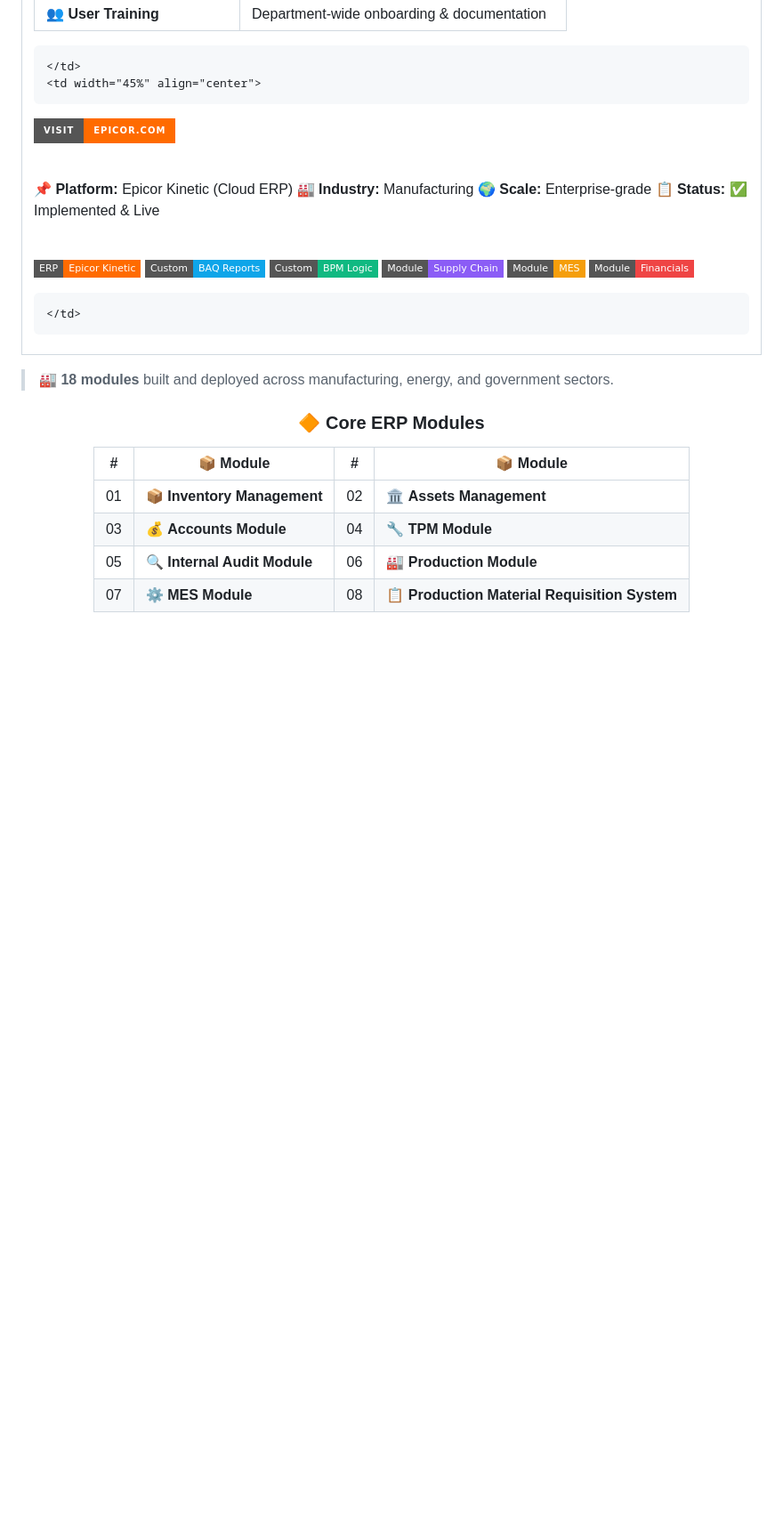
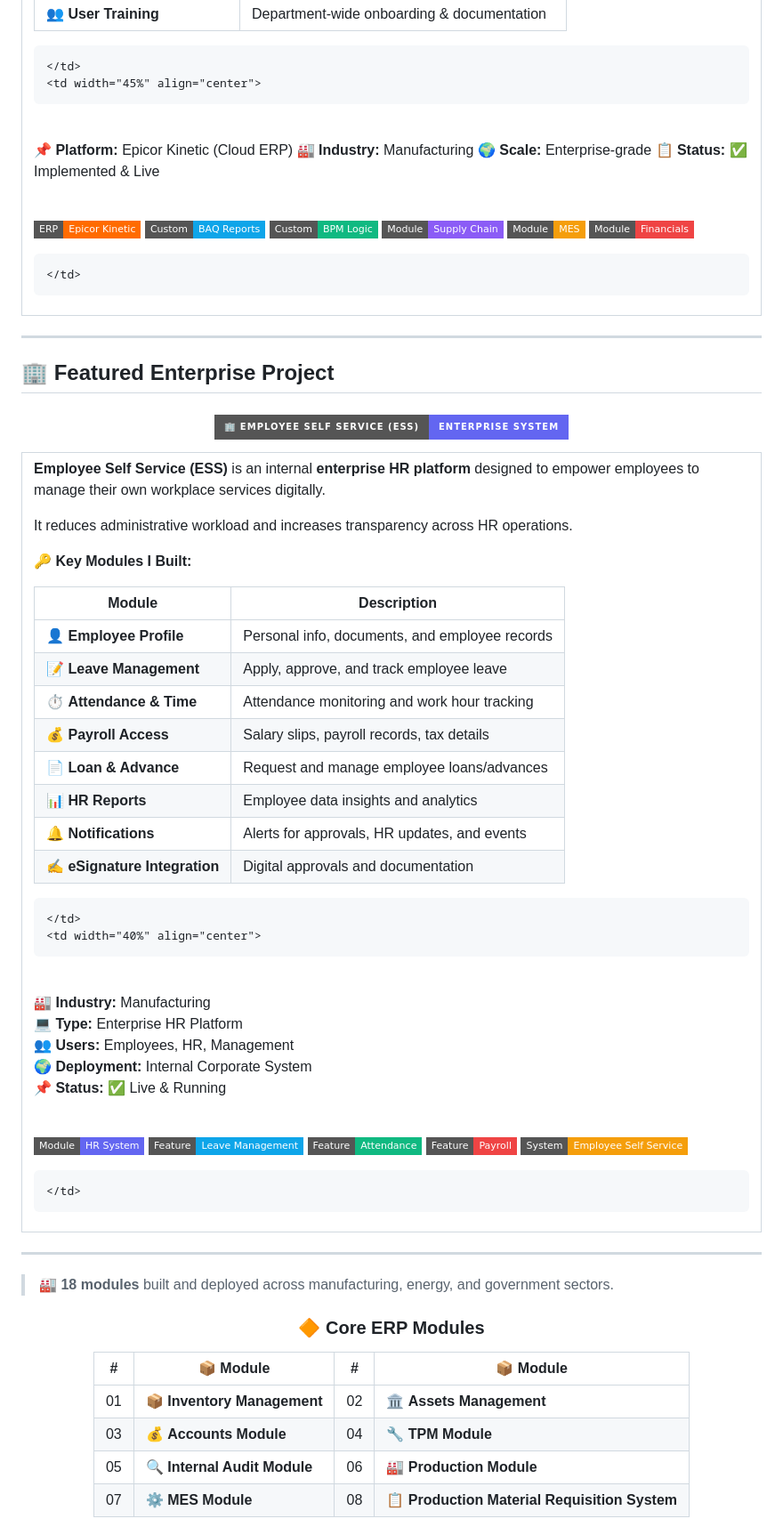
Before and after one commit to mostofacse58/mostofacse58, a Markdown page: README.md, the part around one of its changes. Shown at 89% size. GitHub-like rendering; badges without logos; blank space fills up the shorter version.

Commit message:
asdasdasd

```diff
--- a/README.md
+++ b/README.md
@@ -202,7 +200,6 @@ I am a **Senior Software Engineer** with over **11 years** of experience archite
     </td>
     <td width="45%" align="center">
 
-[![Visit Epicor](https://img.shields.io/badge/Visit-epicor.com-FF6B00?style=for-the-badge&logo=google-chrome&logoColor=white)](https://www.epicor.com/en-us/)
 
 <br/>
 
@@ -223,6 +220,62 @@ I am a **Senior Software Engineer** with over **11 years** of experience archite
     </td>
   </tr>
 </table>
+
+---
+
+## 🏢 Featured Enterprise Project
+
+<div align="center">
+
+### [![Employee Self Service](https://img.shields.io/badge/🏢_Employee_Self_Service_(ESS)-Enterprise_System-6366F1?style=for-the-badge)](#)
+
+</div>
+
+<table>
+  <tr>
+    <td width="60%">
+
+**Employee Self Service (ESS)** is an internal **enterprise HR platform** designed to empower employees to manage their own workplace services digitally.
+
+It reduces administrative workload and increases transparency across HR operations.
+
+**🔑 Key Modules I Built:**
+
+| Module | Description |
+|---|---|
+| 👤 **Employee Profile** | Personal info, documents, and employee records |
+| 📝 **Leave Management** | Apply, approve, and track employee leave |
+| ⏱️ **Attendance & Time** | Attendance monitoring and work hour tracking |
+| 💰 **Payroll Access** | Salary slips, payroll records, tax details |
+| 📄 **Loan & Advance** | Request and manage employee loans/advances |
+| 📊 **HR Reports** | Employee data insights and analytics |
+| 🔔 **Notifications** | Alerts for approvals, HR updates, and events |
+| ✍️ **eSignature Integration** | Digital approvals and documentation |
+
+    </td>
+    <td width="40%" align="center">
+
+<br/>
+
+**🏭 Industry:** Manufacturing
+**💻 Type:** Enterprise HR Platform
+**👥 Users:** Employees, HR, Management
+**🌍 Deployment:** Internal Corporate System
+**📌 Status:** ✅ Live & Running
+
+<br/>
+
+![HR](https://img.shields.io/badge/Module-HR_System-6366F1?style=flat-square)
+![Leave](https://img.shields.io/badge/Feature-Leave_Management-0EA5E9?style=flat-square)
+![Attendance](https://img.shields.io/badge/Feature-Attendance-10B981?style=flat-square)
+![Payroll](https://img.shields.io/badge/Feature-Payroll-EF4444?style=flat-square)
+![ESS](https://img.shields.io/badge/System-Employee_Self_Service-F59E0B?style=flat-square)
+
+    </td>
+  </tr>
+</table>
+
+---
 
 
 
```
Also changed, not shown: other parts of README.md (+7 -9 lines).
